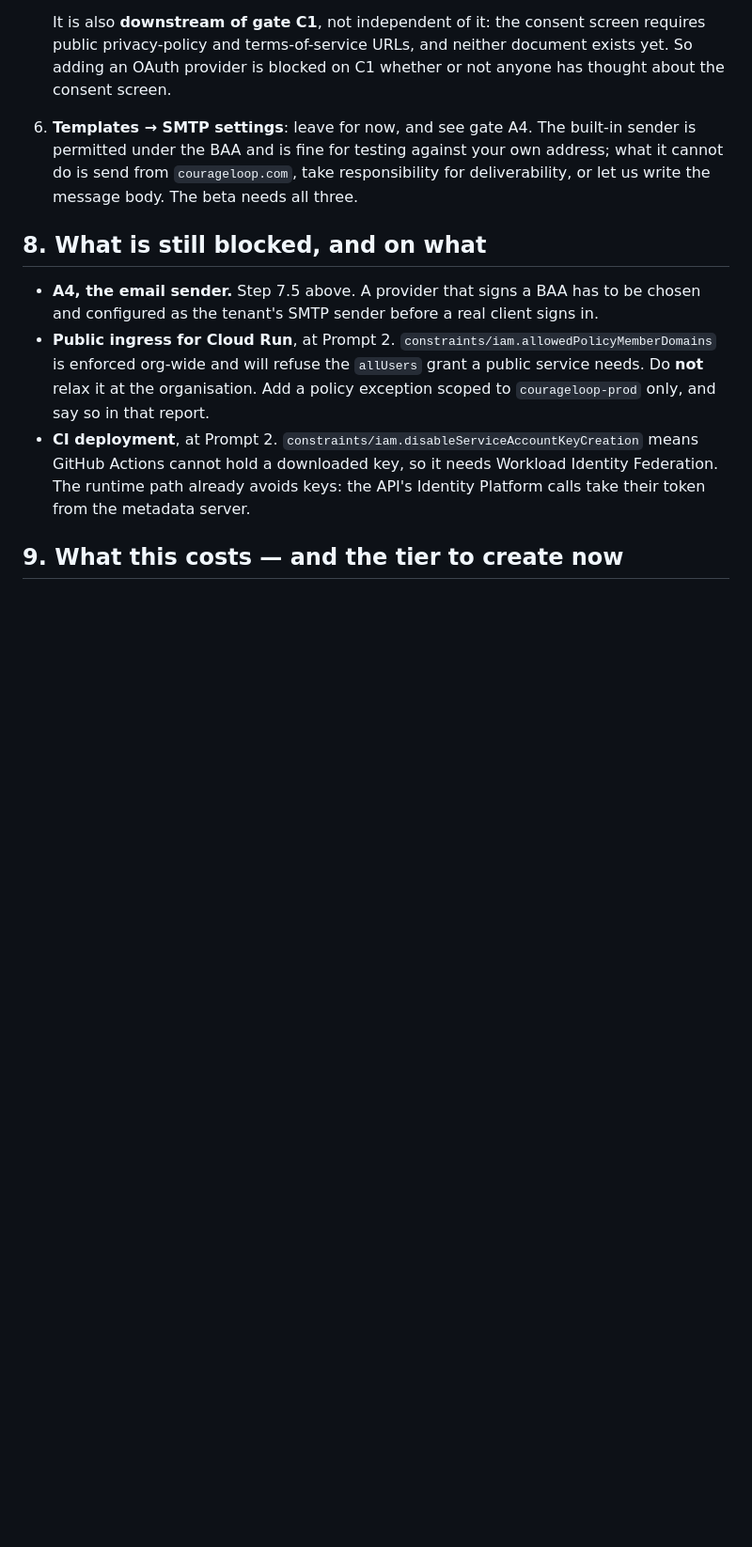
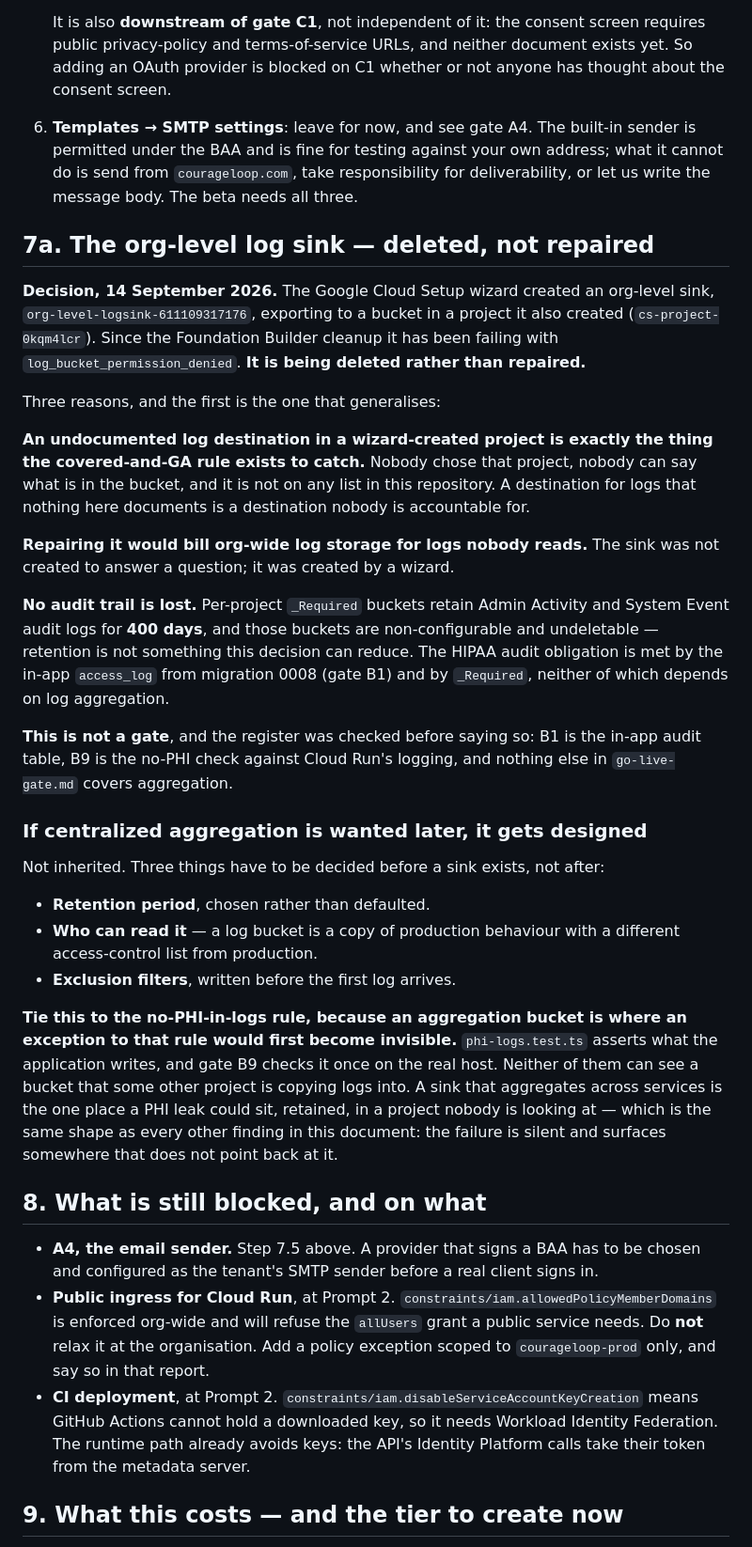
Before and after one commit to daniel-frenkel/ledger, a Markdown page: docs/gcp-setup.md, the part around the change. Shown at 94% size. Rendered like a GitHub page; blank space fills up the shorter version.

Commit message:
Delete the org-level log sink; record why, and what replaces it
The wizard-created org sink has been failing since the Foundation Builder
cleanup and is being deleted rather than repaired. Recorded as an
infrastructure decision in gcp-setup.md, not as a gate.

The reason that generalises: an undocumented log destination in a
wizard-created project is what the covered-and-documented rule exists to
catch. Nobody chose that project, nobody can say what is in the bucket, and
it appears on no list here. Repairing it would bill org-wide storage for logs
nobody reads. And no audit trail is lost — per-project _Required buckets
retain Admin Activity and System Event logs for 400 days, non-configurable
and undeletable, and the HIPAA obligation is met by the 0008 access_log (B1)
and by _Required rather than by aggregation.

Register checked before writing anything: B1 is the in-app audit table, B9 is
the no-PHI check against Cloud Run's logging, and nothing covers aggregation.
Genuinely untracked, and genuinely not a gate — so nothing was added to the
register.

The revisit note names the three things that get decided before a sink
exists rather than after: retention, who can read it, and exclusion filters.
Tied to the no-PHI rule in both directions — deploy.md §9 now says plainly
that the B9 check queries Cloud Run's own logs and cannot see a sink copying
them elsewhere, and neither can phi-logs.test.ts. An aggregation bucket is
where an exception to that rule would first become invisible.

Co-Authored-By: Claude Opus 5 <noreply@anthropic.com>

```diff
--- a/docs/gcp-setup.md
+++ b/docs/gcp-setup.md
@@ -311,6 +311,55 @@ skipped.
    responsibility for deliverability, or let us write the message body. The
    beta needs all three.
 
+## 7a. The org-level log sink — deleted, not repaired
+
+**Decision, 14 September 2026.** The Google Cloud Setup wizard created an
+org-level sink, `org-level-logsink-611109317176`, exporting to a bucket in a
+project it also created (`cs-project-0kqm4lcr`). Since the Foundation Builder
+cleanup it has been failing with `log_bucket_permission_denied`. **It is being
+deleted rather than repaired.**
+
+Three reasons, and the first is the one that generalises:
+
+**An undocumented log destination in a wizard-created project is exactly the
+thing the covered-and-GA rule exists to catch.** Nobody chose that project,
+nobody can say what is in the bucket, and it is not on any list in this
+repository. A destination for logs that nothing here documents is a
+destination nobody is accountable for.
+
+**Repairing it would bill org-wide log storage for logs nobody reads.** The
+sink was not created to answer a question; it was created by a wizard.
+
+**No audit trail is lost.** Per-project `_Required` buckets retain Admin
+Activity and System Event audit logs for **400 days**, and those buckets are
+non-configurable and undeletable — retention is not something this decision
+can reduce. The HIPAA audit obligation is met by the in-app `access_log` from
+migration 0008 (gate B1) and by `_Required`, neither of which depends on log
+aggregation.
+
+**This is not a gate**, and the register was checked before saying so: B1 is
+the in-app audit table, B9 is the no-PHI check against Cloud Run's logging,
+and nothing else in `go-live-gate.md` covers aggregation.
+
+### If centralized aggregation is wanted later, it gets designed
+
+Not inherited. Three things have to be decided before a sink exists, not
+after:
+
+- **Retention period**, chosen rather than defaulted.
+- **Who can read it** — a log bucket is a copy of production behaviour with a
+  different access-control list from production.
+- **Exclusion filters**, written before the first log arrives.
+
+**Tie this to the no-PHI-in-logs rule, because an aggregation bucket is where
+an exception to that rule would first become invisible.** `phi-logs.test.ts`
+asserts what the application writes, and gate B9 checks it once on the real
+host. Neither of them can see a bucket that some other project is copying logs
+into. A sink that aggregates across services is the one place a PHI leak could
+sit, retained, in a project nobody is looking at — which is the same shape as
+every other finding in this document: the failure is silent and surfaces
+somewhere that does not point back at it.
+
 ## 8. What is still blocked, and on what
 
 - **A4, the email sender.** Step 7.5 above. A provider that signs a BAA has to
```
Also changed, not shown: docs/deploy.md (+9 -0 lines).
